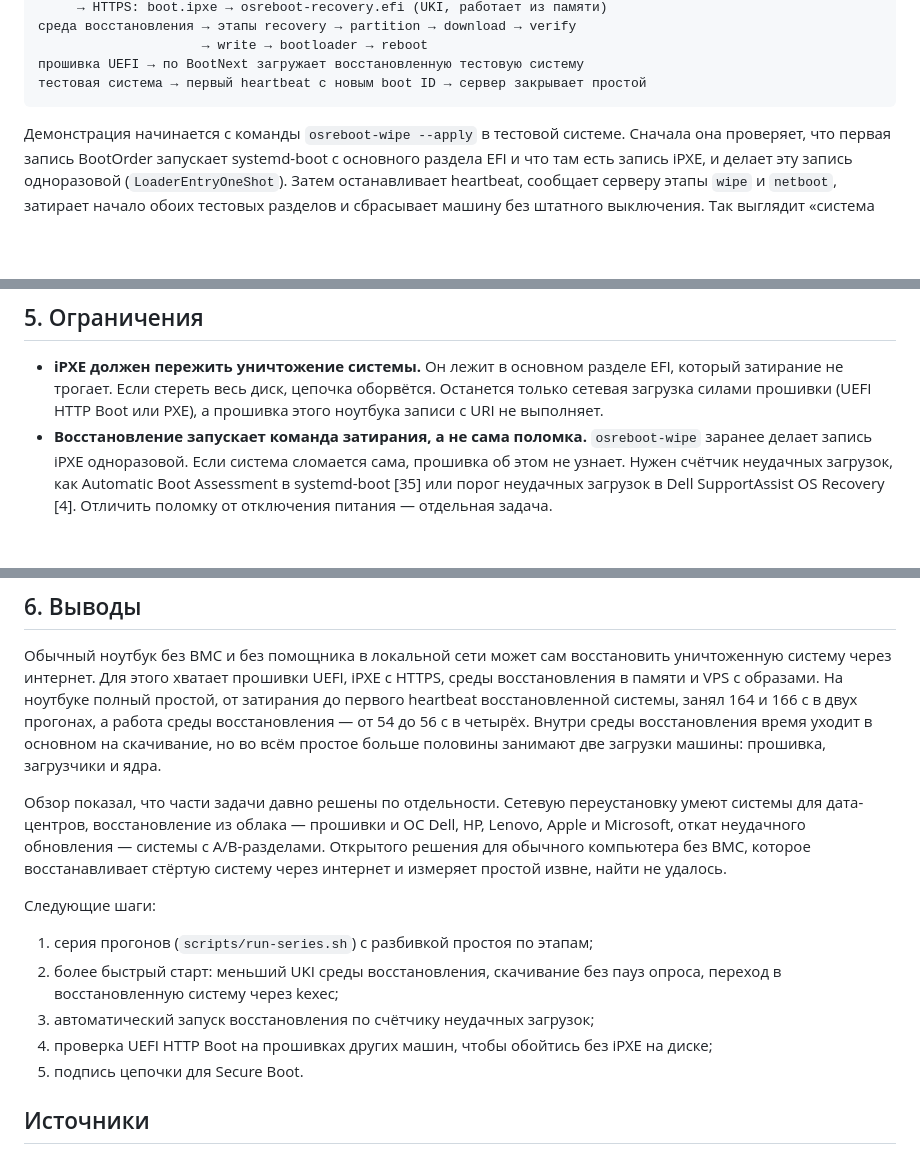
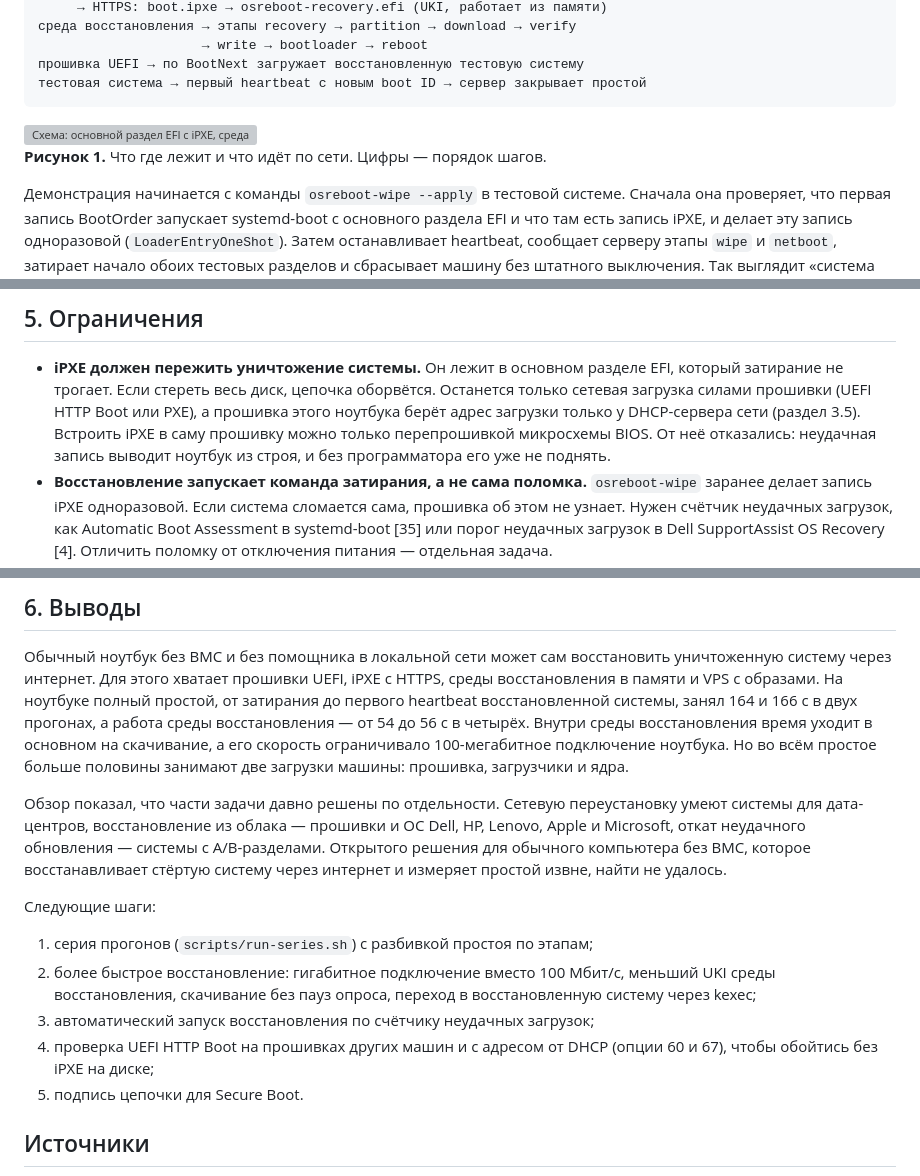
Before and after one commit to Irenid/OSreboot, a Markdown page: README.md, 3 parts joined by grey strips. Drawn GitHub-style; blank space fills up the shorter version; grey boxes are pictures that could not be loaded.

````diff
--- a/README.md
+++ b/README.md
@@ -482,6 +483,13 @@ iPXE → DHCP → DNS (повторы, затем 1.1.1.1 и 8.8.8.8)
 тестовая система → первый heartbeat с новым boot ID → сервер закрывает простой
 ```
 
+<picture>
+  <source media="(prefers-color-scheme: dark)" srcset="docs/chain-dark.svg">
+  <img src="docs/chain.svg" alt="Схема: основной раздел EFI с iPXE, среда восстановления в памяти, тестовые разделы и сервер на VPS; по HTTPS идут boot.ipxe, UKI и образы, обратно — этапы и heartbeat">
+</picture>
+
+**Рисунок 1.** Что где лежит и что идёт по сети. Цифры — порядок шагов.
+
 Демонстрация начинается с команды `osreboot-wipe --apply` в тестовой системе.
 Сначала она проверяет, что первая запись BootOrder запускает systemd-boot с
 основного раздела EFI и что там есть запись iPXE, и делает эту запись
@@ -680,7 +713,10 @@ Insyde, проводной сетью и NVMe-диском. Сервер — VPS
 - **iPXE должен пережить уничтожение системы.** Он лежит в основном разделе
   EFI, который затирание не трогает. Если стереть весь диск, цепочка
   оборвётся. Останется только сетевая загрузка силами прошивки (UEFI HTTP Boot
-  или PXE), а прошивка этого ноутбука записи с URI не выполняет.
+  или PXE), а прошивка этого ноутбука берёт адрес загрузки только у
+  DHCP-сервера сети (раздел 3.5). Встроить iPXE в саму прошивку можно только
+  перепрошивкой микросхемы BIOS. От неё отказались: неудачная запись выводит
+  ноутбук из строя, и без программатора его уже не поднять.
 - **Восстановление запускает команда затирания, а не сама поломка.**
   `osreboot-wipe` заранее делает запись iPXE одноразовой. Если система сломается
   сама, прошивка об этом не узнает. Нужен счётчик неудачных загрузок, как
@@ -713,8 +749,9 @@ UEFI, iPXE с HTTPS, среды восстановления в памяти и
 ноутбуке полный простой, от затирания до первого heartbeat восстановленной
 системы, занял 164 и 166 с в двух прогонах, а работа среды восстановления —
 от 54 до 56 с в четырёх. Внутри среды восстановления время уходит в основном
-на скачивание, но во всём простое больше половины занимают две загрузки
-машины: прошивка, загрузчики и ядра.
+на скачивание, а его скорость ограничивало 100-мегабитное подключение
+ноутбука. Но во всём простое больше половины занимают две загрузки машины:
+прошивка, загрузчики и ядра.
 
 Обзор показал, что части задачи давно решены по отдельности. Сетевую
 переустановку умеют системы для дата-центров, восстановление из облака —
@@ -726,11 +763,12 @@ UEFI, iPXE с HTTPS, среды восстановления в памяти и
 Следующие шаги:
 
 1. серия прогонов (`scripts/run-series.sh`) с разбивкой простоя по этапам;
-2. более быстрый старт: меньший UKI среды восстановления, скачивание без пауз
-   опроса, переход в восстановленную систему через kexec;
+2. более быстрое восстановление: гигабитное подключение вместо 100 Мбит/с,
+   меньший UKI среды восстановления, скачивание без пауз опроса, переход в
+   восстановленную систему через kexec;
 3. автоматический запуск восстановления по счётчику неудачных загрузок;
-4. проверка UEFI HTTP Boot на прошивках других машин, чтобы обойтись без iPXE
-   на диске;
+4. проверка UEFI HTTP Boot на прошивках других машин и с адресом от DHCP
+   (опции 60 и 67), чтобы обойтись без iPXE на диске;
 5. подпись цепочки для Secure Boot.
 
 ## Источники
````
Also changed, not shown: other parts of README.md (+57 -11 lines).
